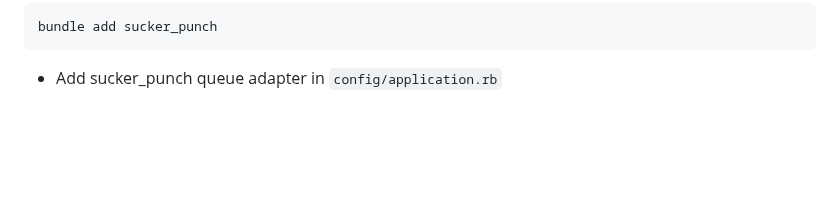
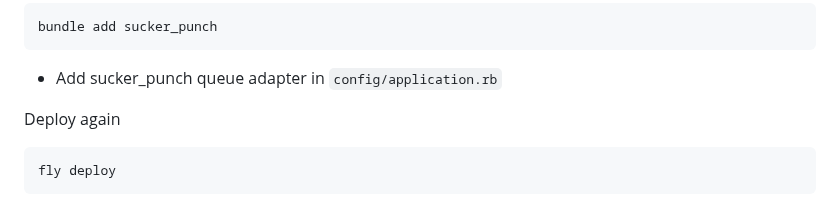
Before and after one commit to tacoda/gorails-url-shortener, a Markdown page: README.md, the part around the change. Rendered like a GitHub page; blank space fills up the shorter version.

````diff
--- a/README.md
+++ b/README.md
@@ -180,3 +180,9 @@ bundle add sucker_punch
 ```
 
 - Add sucker_punch queue adapter in `config/application.rb`
+
+Deploy again
+
+```sh
+fly deploy
+```
````
